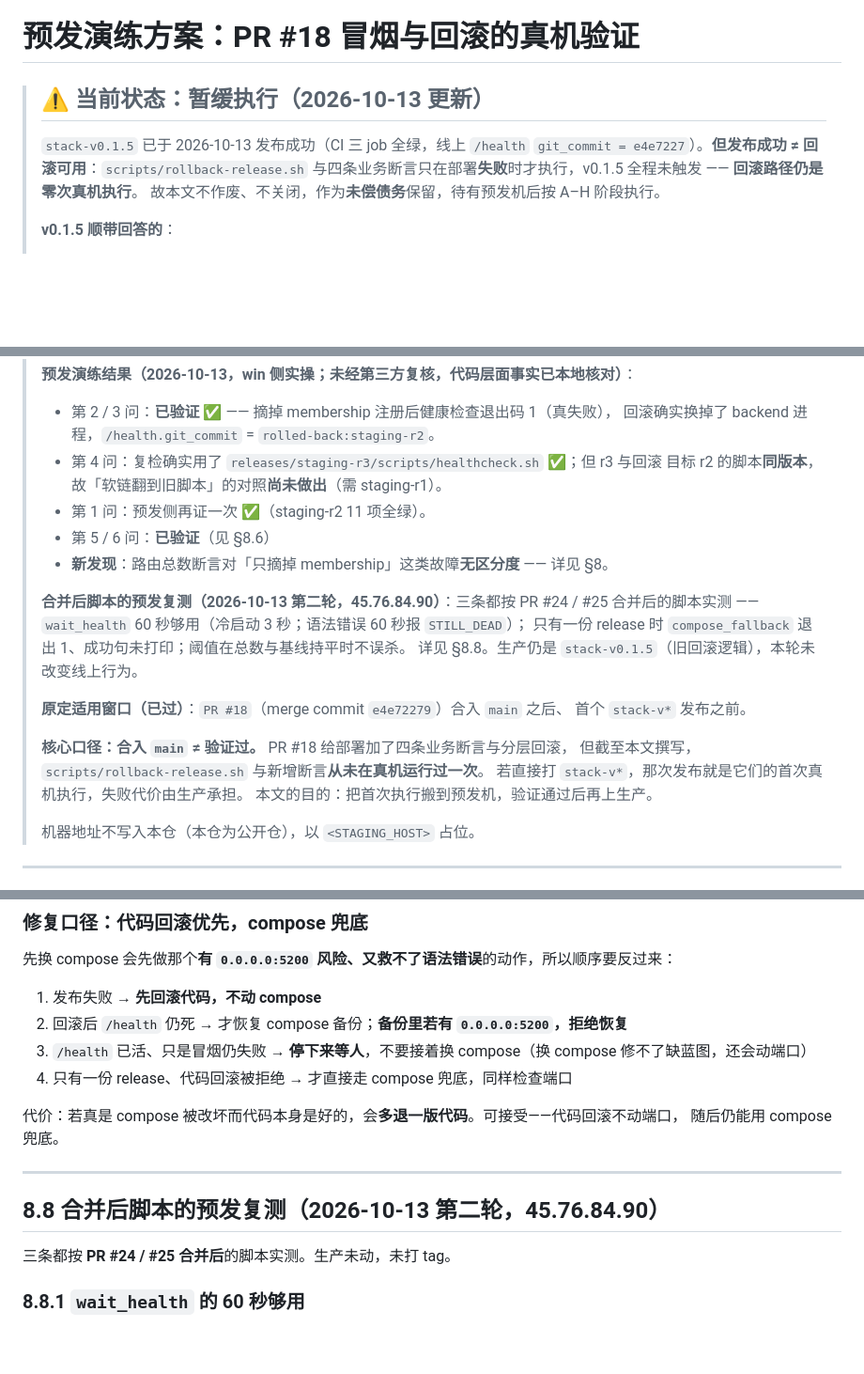
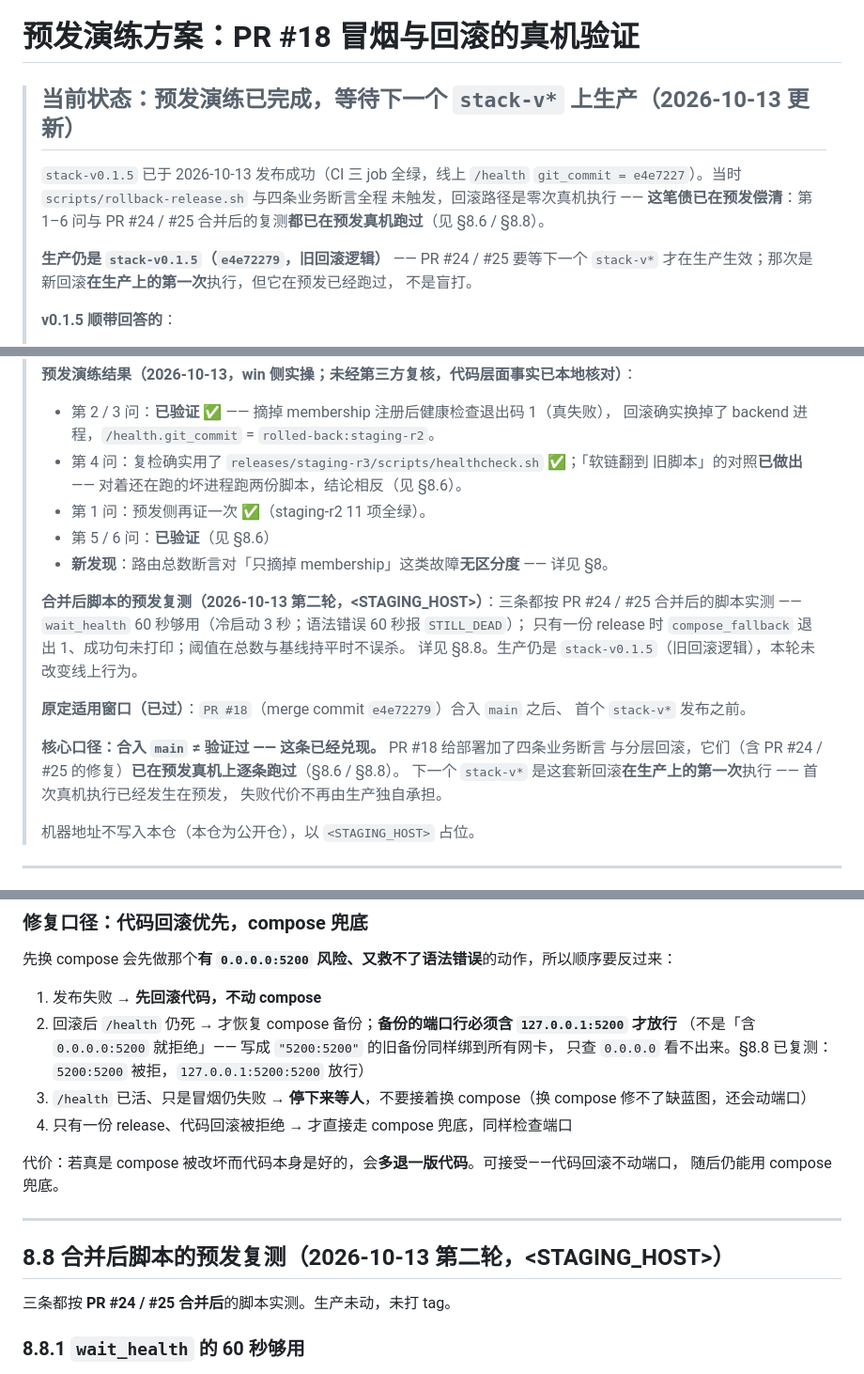
Before and after one commit to GenzLTD/Vultr-Genzltd, a Markdown page: docs/STAGING-REHEARSAL.md, 3 parts joined by grey strips. Shown at 94% size. Drawn GitHub-style; blank space fills up the shorter version.

Commit message:
docs(staging): 文首与 §8.7 与 §8.6/§8.8 对齐，预发 IP 脱敏
合之前先修掉互相打架的地方：

1. 文首横幅仍写「暂缓执行」「回滚路径仍是零次真机执行」，与 §8.6 / §8.8
   矛盾。改为：第 1–6 问与合并后复测都已在预发跑过；生产仍是 stack-v0.1.5
   旧逻辑；下一个 stack-v* 是新回滚在生产上的第一次，但预发已跑过。
2. 「核心口径：合入 main ≠ 验证过」段仍写「从未在真机运行过一次」。
   改为该口径已经兑现。
3. 第 4 问旧句仍写「软链翻到旧脚本的对照尚未做出（需 staging-r1）」，
   与第 15 行和 §8.6 矛盾。改为指向 §8.6。
4. §8.7 标题「脚本修复另开 PR」→ 指向已合并的 PR #24 与复测 §8.8。
5. §8.7 第 2 步仍写「备份里若有 0.0.0.0:5200 就拒绝」，而合进去的判据是
   「必须含 127.0.0.1:5200 才放行」。补上收紧后的判据，避免以后按旧口径改脚本。
6. 预发 IP 出现在文首摘要与 §8.8 标题 —— 本仓是公开仓，按本文自己的规矩
   换成 <STAGING_HOST>。

§8.8 的实测数据与边界（掉 3 条不触发）保持原样，只加一句标注：
「已恢复 compose」那句措辞将在独立 PR 中收紧，本节记录的是实测当时的输出。

```diff
--- a/docs/STAGING-REHEARSAL.md
+++ b/docs/STAGING-REHEARSAL.md
@@ -1,11 +1,15 @@
 # 预发演练方案：PR #18 冒烟与回滚的真机验证
 
-> ## ⚠️ 当前状态：**暂缓执行**（2026-10-13 更新）
+> ## 当前状态：**预发演练已完成，等待下一个 `stack-v*` 上生产**（2026-10-13 更新）
 >
 > `stack-v0.1.5` 已于 2026-10-13 发布成功（CI 三 job 全绿，线上 `/health`
-> `git_commit = e4e7227`）。**但发布成功 ≠ 回滚可用**：`scripts/rollback-release.sh`
-> 与四条业务断言只在部署**失败**时才执行，v0.1.5 全程未触发 —— **回滚路径仍是零次真机执行**。
-> 故本文不作废、不关闭，作为**未偿债务**保留，待有预发机后按 A–H 阶段执行。
+> `git_commit = e4e7227`）。当时 `scripts/rollback-release.sh` 与四条业务断言全程
+> 未触发，回滚路径是零次真机执行 —— **这笔债已在预发偿清**：第 1–6 问与 PR #24 / #25
+> 合并后的复测**都已在预发真机跑过**（见 §8.6 / §8.8）。
+>
+> **生产仍是 `stack-v0.1.5`（`e4e72279`，旧回滚逻辑）** —— PR #24 / #25 要等下一个
+> `stack-v*` 才在生产生效；那次是新回滚**在生产上的第一次**执行，但它在预发已经跑过，
+> 不是盲打。
 >
 > **v0.1.5 顺带回答的**：
 > - 第 1 问（断言不误报）：已验证 ✅ —— 生产 endpoint 总数 **183** ≥ 阈值 `SMOKE_MIN_ENDPOINTS=150`，
@@ -19,13 +23,13 @@
 > **预发演练结果（2026-10-13，win 侧实操；未经第三方复核，代码层面事实已本地核对）**：
 > - 第 2 / 3 问：**已验证** ✅ —— 摘掉 membership 注册后健康检查退出码 1（真失败），
 >   回滚确实换掉了 backend 进程，`/health.git_commit` = `rolled-back:staging-r2`。
-> - 第 4 问：复检确实用了 `releases/staging-r3/scripts/healthcheck.sh` ✅；但 r3 与回滚
->   目标 r2 的脚本**同版本**，故「软链翻到旧脚本」的对照**尚未做出**（需 staging-r1）。
+> - 第 4 问：复检确实用了 `releases/staging-r3/scripts/healthcheck.sh` ✅；「软链翻到
+>   旧脚本」的对照**已做出** —— 对着还在跑的坏进程跑两份脚本，结论相反（见 §8.6）。
 > - 第 1 问：预发侧再证一次 ✅（staging-r2 11 项全绿）。
 > - 第 5 / 6 问：**已验证**（见 §8.6）
 > - **新发现**：路由总数断言对「只摘掉 membership」这类故障**无区分度** —— 详见 §8。
 >
-> **合并后脚本的预发复测（2026-10-13 第二轮，45.76.84.90）**：三条都按 PR #24 / #25
+> **合并后脚本的预发复测（2026-10-13 第二轮，<STAGING_HOST>）**：三条都按 PR #24 / #25
 > 合并后的脚本实测 —— `wait_health` 60 秒够用（冷启动 3 秒；语法错误 60 秒报 `STILL_DEAD`）；
 > 只有一份 release 时 `compose_fallback` 退出 1、成功句未打印；阈值在总数与基线持平时不误杀。
 > 详见 §8.8。生产仍是 `stack-v0.1.5`（旧回滚逻辑），本轮未改变线上行为。
@@ -33,10 +37,10 @@
 > **原定适用窗口（已过）**：`PR #18`（merge commit `e4e72279`）合入 `main` 之后、
 > 首个 `stack-v*` 发布之前。
 >
-> **核心口径：合入 `main` ≠ 验证过。** PR #18 给部署加了四条业务断言与分层回滚，
-> 但截至本文撰写，`scripts/rollback-release.sh` 与新增断言**从未在真机运行过一次**。
-> 若直接打 `stack-v*`，那次发布就是它们的首次真机执行，失败代价由生产承担。
-> 本文的目的：把首次执行搬到预发机，验证通过后再上生产。
+> **核心口径：合入 `main` ≠ 验证过 —— 这条已经兑现。** PR #18 给部署加了四条业务断言
+> 与分层回滚，它们（含 PR #24 / #25 的修复）**已在预发真机上逐条跑过**（§8.6 / §8.8）。
+> 下一个 `stack-v*` 是这套新回滚**在生产上的第一次**执行 —— 首次真机执行已经发生在预发，
+> 失败代价不再由生产独自承担。
 >
 > 机器地址不写入本仓（本仓为公开仓），以 `<STAGING_HOST>` 占位。
 
@@ -336,7 +340,9 @@ PR #18「复检不跟软链走」的设计得到实证。
 先换 compose 会先做那个**有 `0.0.0.0:5200` 风险、又救不了语法错误**的动作，所以顺序要反过来：
 
 1. 发布失败 → **先回滚代码，不动 compose**
-2. 回滚后 `/health` 仍死 → 才恢复 compose 备份；**备份里若有 `0.0.0.0:5200`，拒绝恢复**
+2. 回滚后 `/health` 仍死 → 才恢复 compose 备份；**备份的端口行必须含 `127.0.0.1:5200` 才放行**
+   （不是「含 `0.0.0.0:5200` 就拒绝」—— 写成 `"5200:5200"` 的旧备份同样绑到所有网卡，
+   只查 `0.0.0.0` 看不出来。§8.8 已复测：`5200:5200` 被拒，`127.0.0.1:5200:5200` 放行）
 3. `/health` 已活、只是冒烟仍失败 → **停下来等人**，不要接着换 compose（换 compose 修不了缺蓝图，还会动端口）
 4. 只有一份 release、代码回滚被拒绝 → 才直接走 compose 兜底，同样检查端口
 
@@ -345,7 +351,7 @@ PR #18「复检不跟软链走」的设计得到实证。
 
 ---
 
-## 8.8 合并后脚本的预发复测（2026-10-13 第二轮，45.76.84.90）
+## 8.8 合并后脚本的预发复测（2026-10-13 第二轮，<STAGING_HOST>）
 
 三条都按 **PR #24 / #25 合并后**的脚本实测。生产未动，未打 tag。
 
```
Also changed, not shown: other parts of docs/STAGING-REHEARSAL.md (+4 -1 lines).
